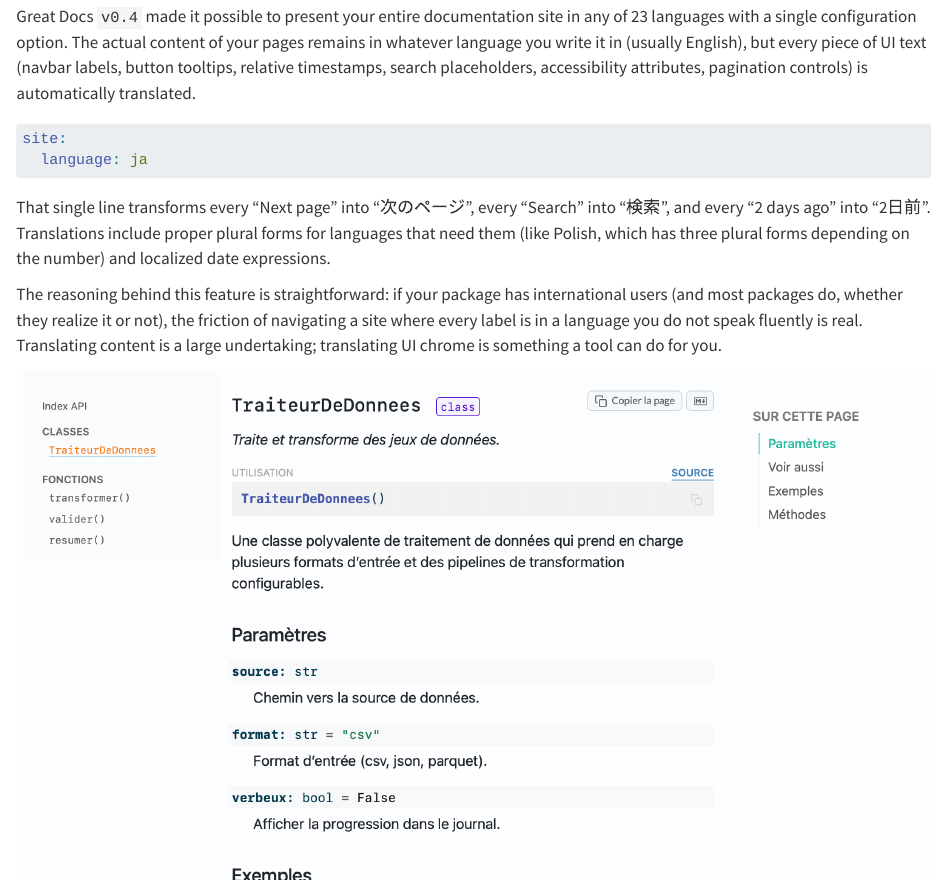
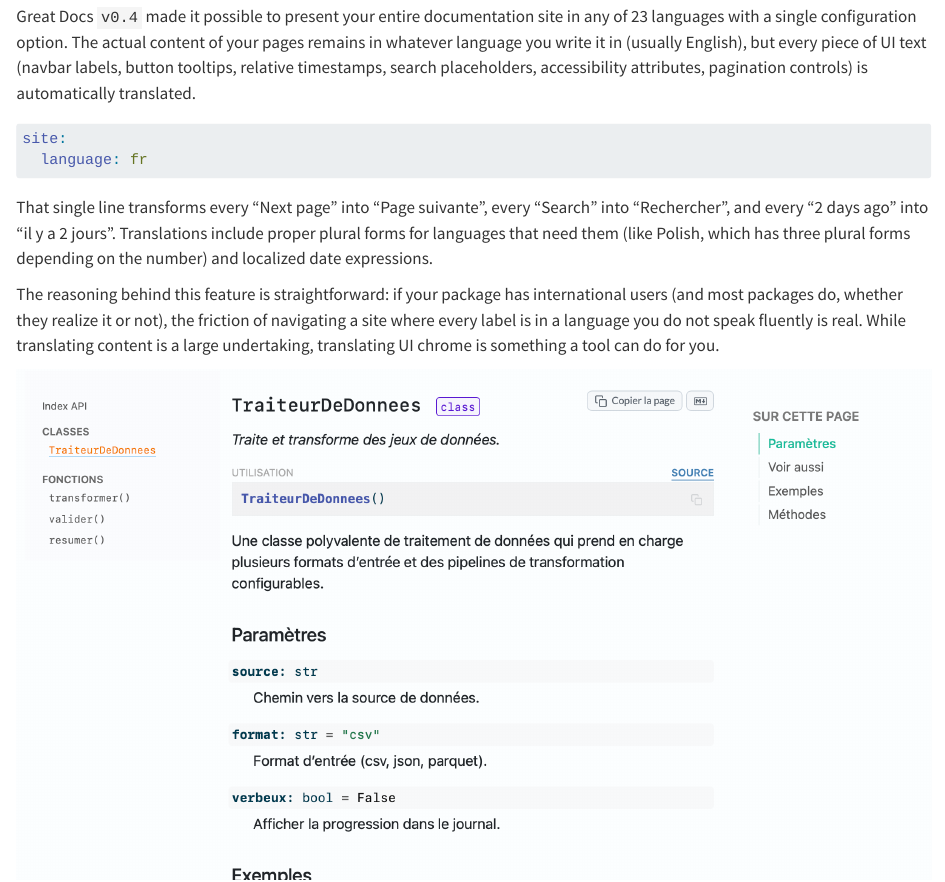
Before and after one commit to rich-iannone/posts, a Quarto document (great-docs-ten-things/index.qmd): the page in a window 1100 px wide, from 1830 px down. Rendered offline with R 4.5, knitr and Pandoc in place of Quarto, with nearby package versions.

Commit message:
Update index.qmd

````diff
--- a/great-docs-ten-things/index.qmd
+++ b/great-docs-ten-things/index.qmd
@@ -78,10 +78,10 @@ Great Docs `v0.4` made it possible to present your entire documentation site in
 
 ```{.yaml filename="great-docs.yml"}
 site:
-  language: ja
+  language: fr
 ```
 
-That single line transforms every "Next page" into "次のページ", every "Search" into "検索", and every "2 days ago" into "2日前". Translations include proper plural forms for languages that need them (like Polish, which has three plural forms depending on the number) and localized date expressions.
+That single line transforms every "Next page" into "Page suivante", every "Search" into "Rechercher", and every "2 days ago" into "il y a 2 jours". Translations include proper plural forms for languages that need them (like Polish, which has three plural forms depending on the number) and localized date expressions.
 
-The reasoning behind this feature is straightforward: if your package has international users (and most packages do, whether they realize it or not), the friction of navigating a site where every label is in a language you do not speak fluently is real. Translating content is a large undertaking; translating UI chrome is something a tool can do for you.
+The reasoning behind this feature is straightforward: if your package has international users (and most packages do, whether they realize it or not), the friction of navigating a site where every label is in a language you do not speak fluently is real. While translating content is a large undertaking, translating UI chrome is something a tool can do for you.
 
````
Also changed, not shown: great-docs-ten-things/index.qmd (2 more changed lines).
